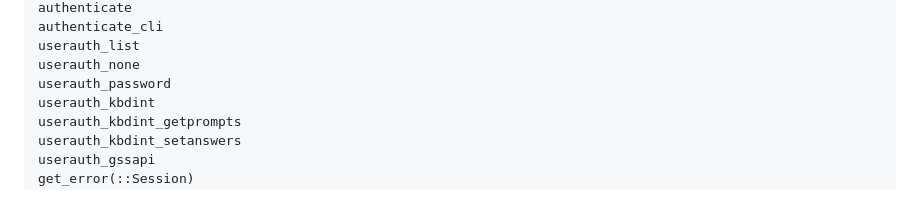
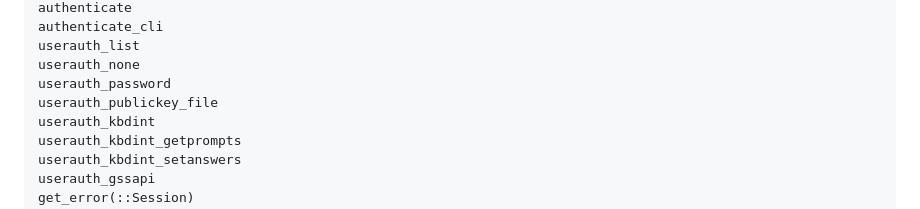
Before and after one commit to JuliaWeb/LibSSH.jl, a Markdown page: docs/src/sessions_and_channels.md, the part around the change. Rendered like a GitHub page.

```diff
--- a/docs/src/sessions_and_channels.md
+++ b/docs/src/sessions_and_channels.md
@@ -51,6 +51,7 @@ authenticate_cli
 userauth_list
 userauth_none
 userauth_password
+userauth_publickey_file
 userauth_kbdint
 userauth_kbdint_getprompts
 userauth_kbdint_setanswers
```
